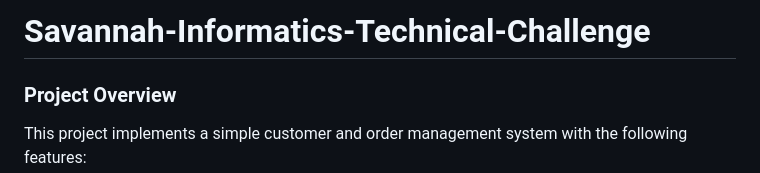
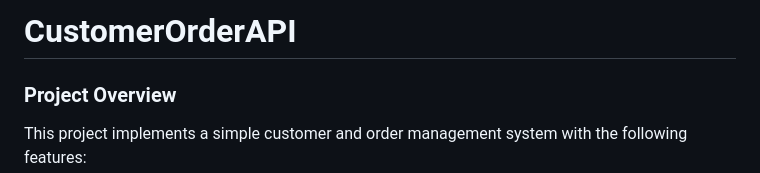
Before and after one commit to JoelOdhiambo/CustomerOrderAPI, a Markdown page: README.md, the part around the change. Drawn GitHub-style.

```diff
--- a/README.md
+++ b/README.md
@@ -1,4 +1,4 @@
-# Savannah-Informatics-Technical-Challenge
+# CustomerOrderAPI
 ### Project Overview
 
 This project implements a simple customer and order management system with the following features:
```
